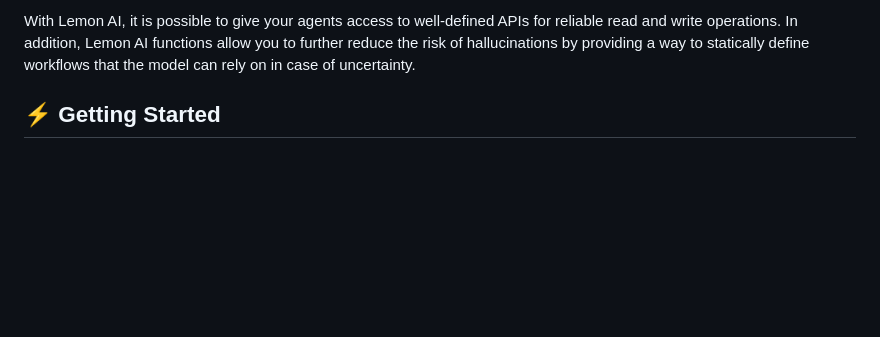
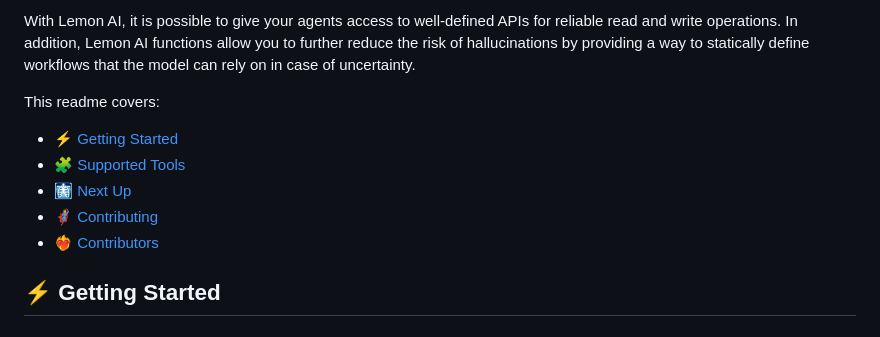
Before and after one commit to felixbrock/lemon-agent, a Markdown page: README.md, the part around the change. Rendered like a GitHub page; blank space fills up the shorter version.

Commit message:
Add Readme Agenda

```diff
--- a/README.md
+++ b/README.md
@@ -26,6 +26,14 @@
 Most connectors available today are focused on read-only operations, limiting the potential of LLMs. Agents, on the other hand, have a tendency to hallucinate from time to time due to missing context or instructions.
 
 With Lemon AI, it is possible to give your agents access to well-defined APIs for reliable read and write operations. In addition, Lemon AI functions allow you to further reduce the risk of hallucinations by providing a way to statically define workflows that the model can rely on in case of uncertainty.
+
+This readme covers:
+
+- [⚡ Getting Started](#⚡️-getting-started)
+- [🧩 Supported Tools](#🧩-supported-tools)
+- [🩻 Next Up](#🩻-next-up)
+- [🦸 Contributing](#🦸-contributing)
+- [❤️‍🔥 Contributors](#❤️‍🔥-contributors)
 
 ## ⚡️ Getting Started
 
```
